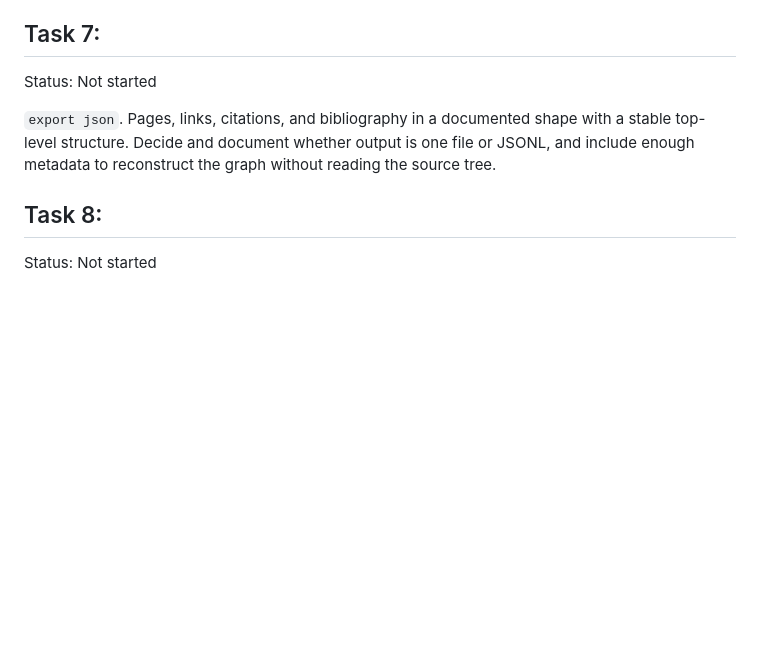
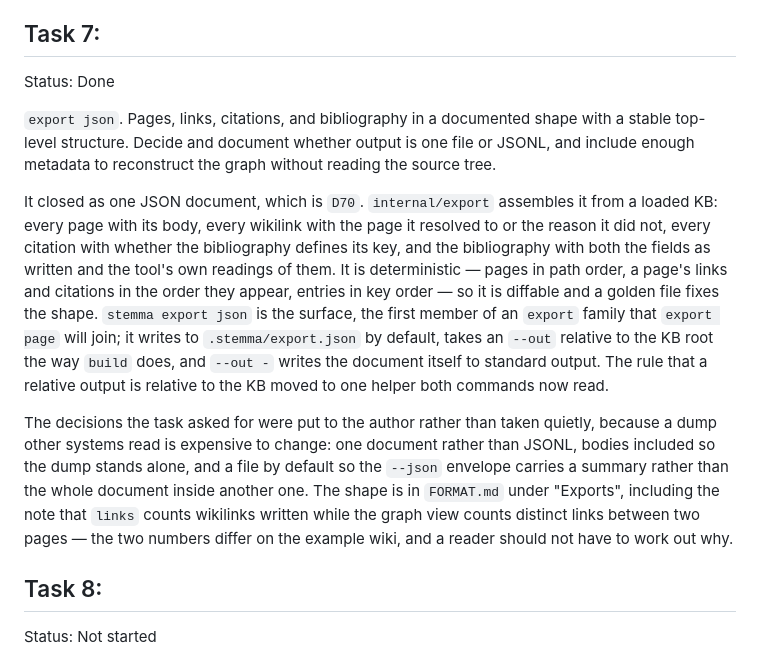
Before and after one commit to theorytoe/stemma, a Markdown page: .ctx/delegates/render-export.md, the part around the change. Rendered like a GitHub page; blank space fills up the shorter version.

Commit message:
update the render-export plan

```diff
--- a/.ctx/delegates/render-export.md
+++ b/.ctx/delegates/render-export.md
@@ -248,12 +248,34 @@ rendering and writing are exercised end to end by CI, not only by the tests.
 
 ## Task 7:
 
-Status: Not started
+Status: Done
 
 `export json`. Pages, links, citations, and bibliography in a documented shape with
 a stable top-level structure. Decide and document whether output is one file or
 JSONL, and include enough metadata to reconstruct the graph without reading the
 source tree.
+
+It closed as one JSON document, which is `D70`. `internal/export` assembles it
+from a loaded KB: every page with its body, every wikilink with the page it
+resolved to or the reason it did not, every citation with whether the
+bibliography defines its key, and the bibliography with both the fields as
+written and the tool's own readings of them. It is deterministic — pages in path
+order, a page's links and citations in the order they appear, entries in key
+order — so it is diffable and a golden file fixes the shape. `stemma export json`
+is the surface, the first member of an `export` family that `export page` will
+join; it writes to `.stemma/export.json` by default, takes an `--out` relative to
+the KB root the way `build` does, and `--out -` writes the document itself to
+standard output. The rule that a relative output is relative to the KB moved to
+one helper both commands now read.
+
+The decisions the task asked for were put to the author rather than taken
+quietly, because a dump other systems read is expensive to change: one document
+rather than JSONL, bodies included so the dump stands alone, and a file by
+default so the `--json` envelope carries a summary rather than the whole document
+inside another one. The shape is in `FORMAT.md` under "Exports", including the
+note that `links` counts wikilinks written while the graph view counts distinct
+links between two pages — the two numbers differ on the example wiki, and a
+reader should not have to work out why.
 
 ## Task 8:
 
```
